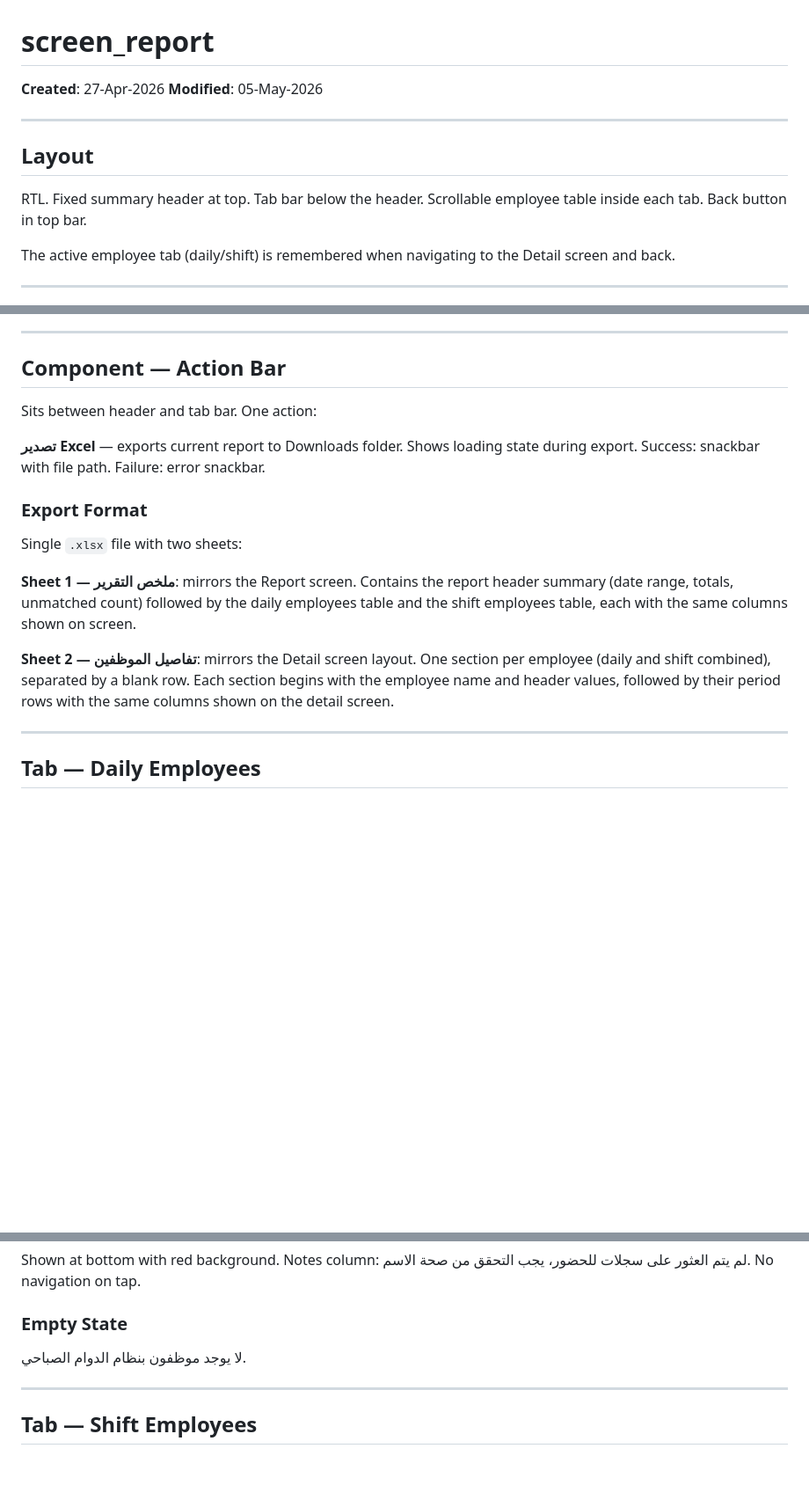
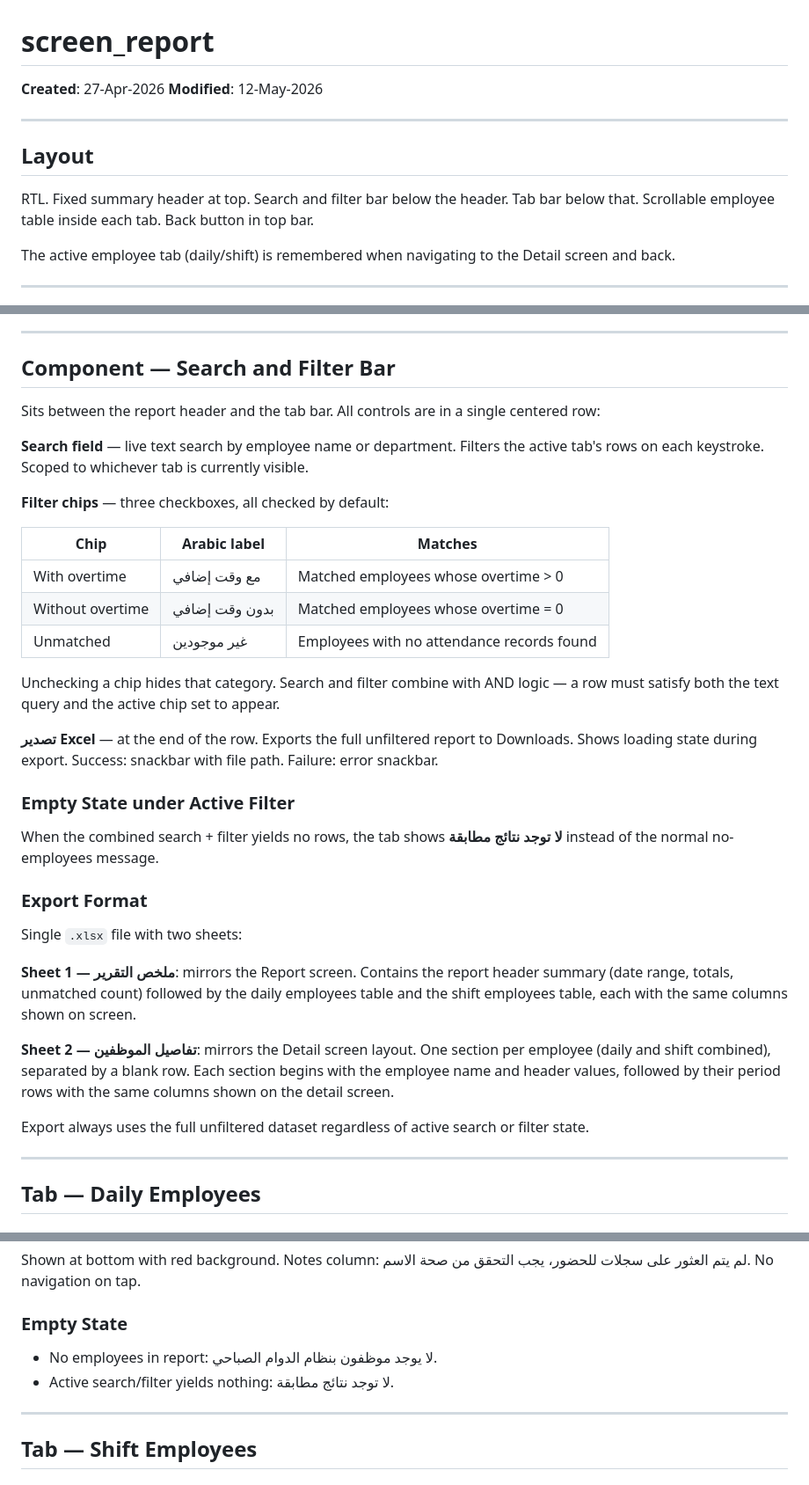
Before and after one commit to AiExpert1985/overtime, a Markdown page: design-docs/screen_report.md, 3 parts joined by grey strips. Shown at 88% size. Drawn GitHub-style; blank space fills up the shorter version.

Commit message:
update the documents to add the search in the design documents

```diff
--- a/design-docs/screen_report.md
+++ b/design-docs/screen_report.md
@@ -1,13 +1,13 @@
 # screen_report
 
 **Created**: 27-Apr-2026
-**Modified**: 05-May-2026
+**Modified**: 12-May-2026
 
 ---
 
 ## Layout
 
-RTL. Fixed summary header at top. Tab bar below the header. Scrollable employee table inside each tab. Back button in top bar.
+RTL. Fixed summary header at top. Search and filter bar below the header. Tab bar below that. Scrollable employee table inside each tab. Back button in top bar.
 
 The active employee tab (daily/shift) is remembered when navigating to the Detail screen and back.
 
@@ -26,11 +26,27 @@ Displayed above both tabs. Shows:
 
 ---
 
-## Component — Action Bar
+## Component — Search and Filter Bar
 
-Sits between header and tab bar. One action:
+Sits between the report header and the tab bar. All controls are in a single centered row:
 
-**تصدير Excel** — exports current report to Downloads folder. Shows loading state during export. Success: snackbar with file path. Failure: error snackbar.
+**Search field** — live text search by employee name or department. Filters the active tab's rows on each keystroke. Scoped to whichever tab is currently visible.
+
+**Filter chips** — three checkboxes, all checked by default:
+
+| Chip | Arabic label | Matches |
+|---|---|---|
+| With overtime | مع وقت إضافي | Matched employees whose overtime > 0 |
+| Without overtime | بدون وقت إضافي | Matched employees whose overtime = 0 |
+| Unmatched | غير موجودين | Employees with no attendance records found |
+
+Unchecking a chip hides that category. Search and filter combine with AND logic — a row must satisfy both the text query and the active chip set to appear.
+
+**تصدير Excel** — at the end of the row. Exports the full unfiltered report to Downloads. Shows loading state during export. Success: snackbar with file path. Failure: error snackbar.
+
+### Empty State under Active Filter
+
+When the combined search + filter yields no rows, the tab shows **لا توجد نتائج مطابقة** instead of the normal no-employees message.
 
 ### Export Format
 
@@ -39,6 +55,8 @@ Single `.xlsx` file with two sheets:
 **Sheet 1 — ملخص التقرير**: mirrors the Report screen. Contains the report header summary (date range, totals, unmatched count) followed by the daily employees table and the shift employees table, each with the same columns shown on screen.
 
 **Sheet 2 — تفاصيل الموظفين**: mirrors the Detail screen layout. One section per employee (daily and shift combined), separated by a blank row. Each section begins with the employee name and header values, followed by their period rows with the same columns shown on the detail screen.
+
+Export always uses the full unfiltered dataset regardless of active search or filter state.
 
 ---
 
@@ -70,7 +88,8 @@ Shown at bottom with red background. Notes column: لم يتم العثور عل
 
 ### Empty State
 
-لا يوجد موظفون بنظام الدوام الصباحي.
+- No employees in report: لا يوجد موظفون بنظام الدوام الصباحي.
+- Active search/filter yields nothing: لا توجد نتائج مطابقة.
 
 ---
 
```
Also changed, not shown: other parts of design-docs/screen_report.md (+2 -1 lines).
